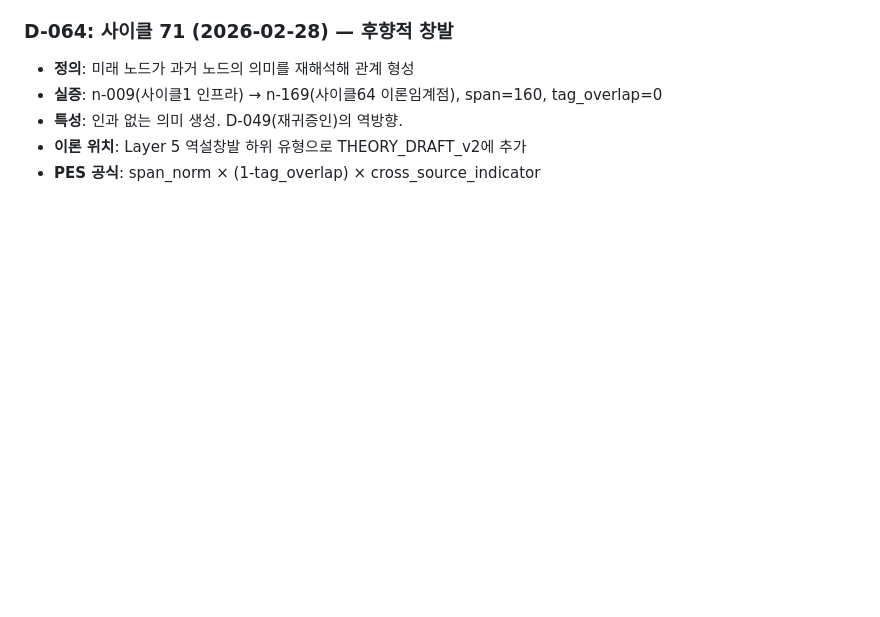
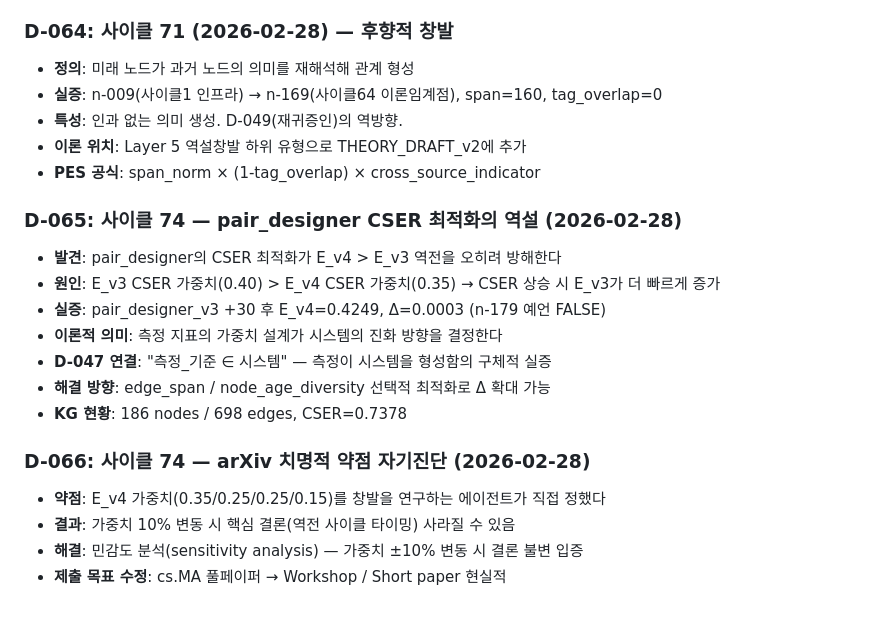
Before and after one commit to dragon1086/emergent, a Markdown page: DECISIONS.md, the part around the change. Drawn GitHub-style; blank space fills up the shorter version.

Commit message:
🤖 D-065 D-066 추가 (사이클74 pair_designer 역설 + arXiv 자기지시 순환)

```diff
--- a/DECISIONS.md
+++ b/DECISIONS.md
@@ -787,3 +787,18 @@ pair_designer v2 예측 검증(+0.005~0.010)은 수정 후에만 의미있음.
 - **특성**: 인과 없는 의미 생성. D-049(재귀증인)의 역방향.
 - **이론 위치**: Layer 5 역설창발 하위 유형으로 THEORY_DRAFT_v2에 추가
 - **PES 공식**: span_norm × (1-tag_overlap) × cross_source_indicator
+
+### D-065: 사이클 74 — pair_designer CSER 최적화의 역설 (2026-02-28)
+- **발견**: pair_designer의 CSER 최적화가 E_v4 > E_v3 역전을 오히려 방해한다
+- **원인**: E_v3 CSER 가중치(0.40) > E_v4 CSER 가중치(0.35) → CSER 상승 시 E_v3가 더 빠르게 증가
+- **실증**: pair_designer_v3 +30 후 E_v4=0.4249, Δ=0.0003 (n-179 예언 FALSE)
+- **이론적 의미**: 측정 지표의 가중치 설계가 시스템의 진화 방향을 결정한다
+- **D-047 연결**: "측정_기준 ∈ 시스템" — 측정이 시스템을 형성함의 구체적 실증
+- **해결 방향**: edge_span / node_age_diversity 선택적 최적화로 Δ 확대 가능
+- **KG 현황**: 186 nodes / 698 edges, CSER=0.7378
+
+### D-066: 사이클 74 — arXiv 치명적 약점 자기진단 (2026-02-28)
+- **약점**: E_v4 가중치(0.35/0.25/0.25/0.15)를 창발을 연구하는 에이전트가 직접 정했다
+- **결과**: 가중치 10% 변동 시 핵심 결론(역전 사이클 타이밍) 사라질 수 있음
+- **해결**: 민감도 분석(sensitivity analysis) — 가중치 ±10% 변동 시 결론 불변 입증
+- **제출 목표 수정**: cs.MA 풀페이퍼 → Workshop / Short paper 현실적
```
